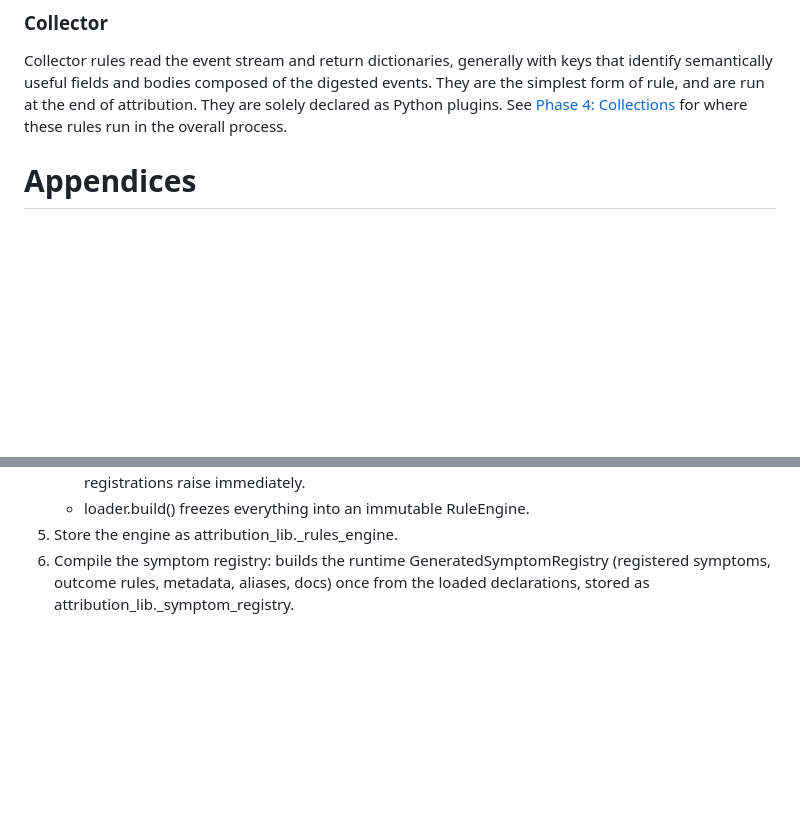
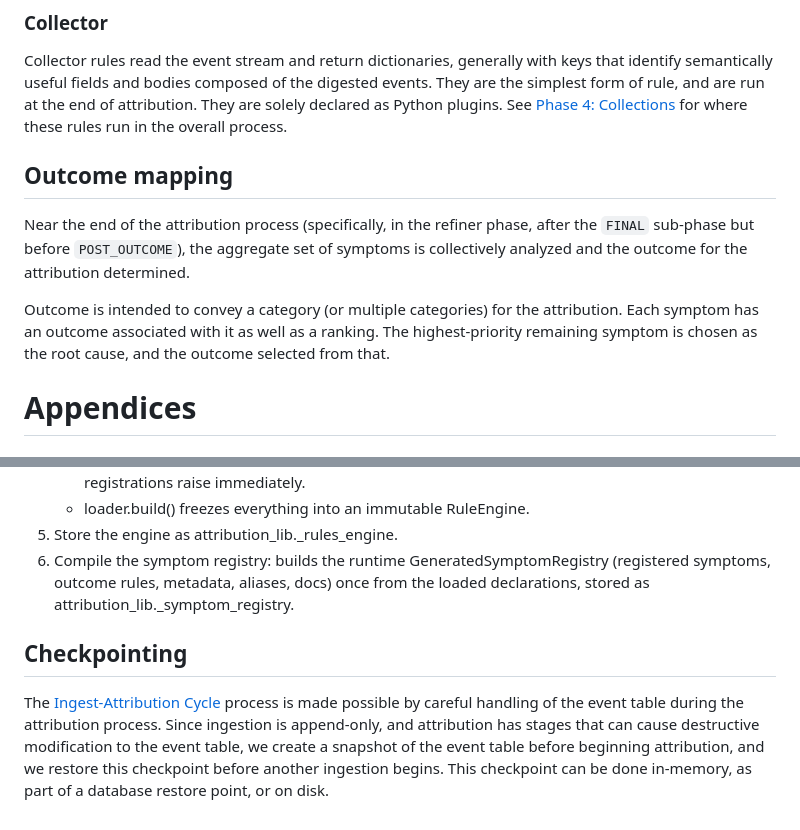
Before and after one commit to abonillabeeche/attribution, a Markdown page: docs/attribution.md, 2 parts joined by grey strips. Rendered like a GitHub page; blank space fills up the shorter version.

Commit message:
Add outcome and checkpointing material

```diff
--- a/docs/attribution.md
+++ b/docs/attribution.md
@@ -377,8 +377,12 @@ This rule operates on `context.symptoms`, the aggregated job-wide symptom set, r
 
 Collector rules read the event stream and return dictionaries, generally with keys that identify semantically useful fields and bodies composed of the digested events. They are the simplest form of rule, and are run at the end of attribution. They are solely declared as Python plugins. See [Phase 4: Collections](#phase-4-collections) for where these rules run in the overall process.
 
-<!-- TODO(content) cover outcome mapping -->
-<!-- TODO(content) cover checkpointing  -->
+
+## Outcome mapping
+
+Near the end of the attribution process (specifically, in the refiner phase, after the `FINAL` sub-phase but before `POST_OUTCOME`), the aggregate set of symptoms is collectively analyzed and the outcome for the attribution determined.
+
+Outcome is intended to convey a category (or multiple categories) for the attribution. Each symptom has an outcome associated with it as well as a ranking. The highest-priority remaining symptom is chosen as the root cause, and the outcome selected from that.
 
 # Appendices
 
@@ -394,3 +398,7 @@ Collector rules read the event stream and return dictionaries, generally with ke
    - loader.build() freezes everything into an immutable RuleEngine.
 5. Store the engine as attribution_lib._rules_engine.
 6. Compile the symptom registry: builds the runtime GeneratedSymptomRegistry (registered symptoms, outcome rules, metadata, aliases, docs) once from the loaded declarations, stored as attribution_lib._symptom_registry.
+
+## Checkpointing
+
+The [Ingest-Attribution Cycle](#ingest-attribution-cycle) process is made possible by careful handling of the event table during the attribution process. Since ingestion is append-only, and attribution has stages that can cause destructive modification to the event table, we create a snapshot of the event table before beginning attribution, and we restore this checkpoint before another ingestion begins. This checkpoint can be done in-memory, as part of a database restore point, or on disk.
```
